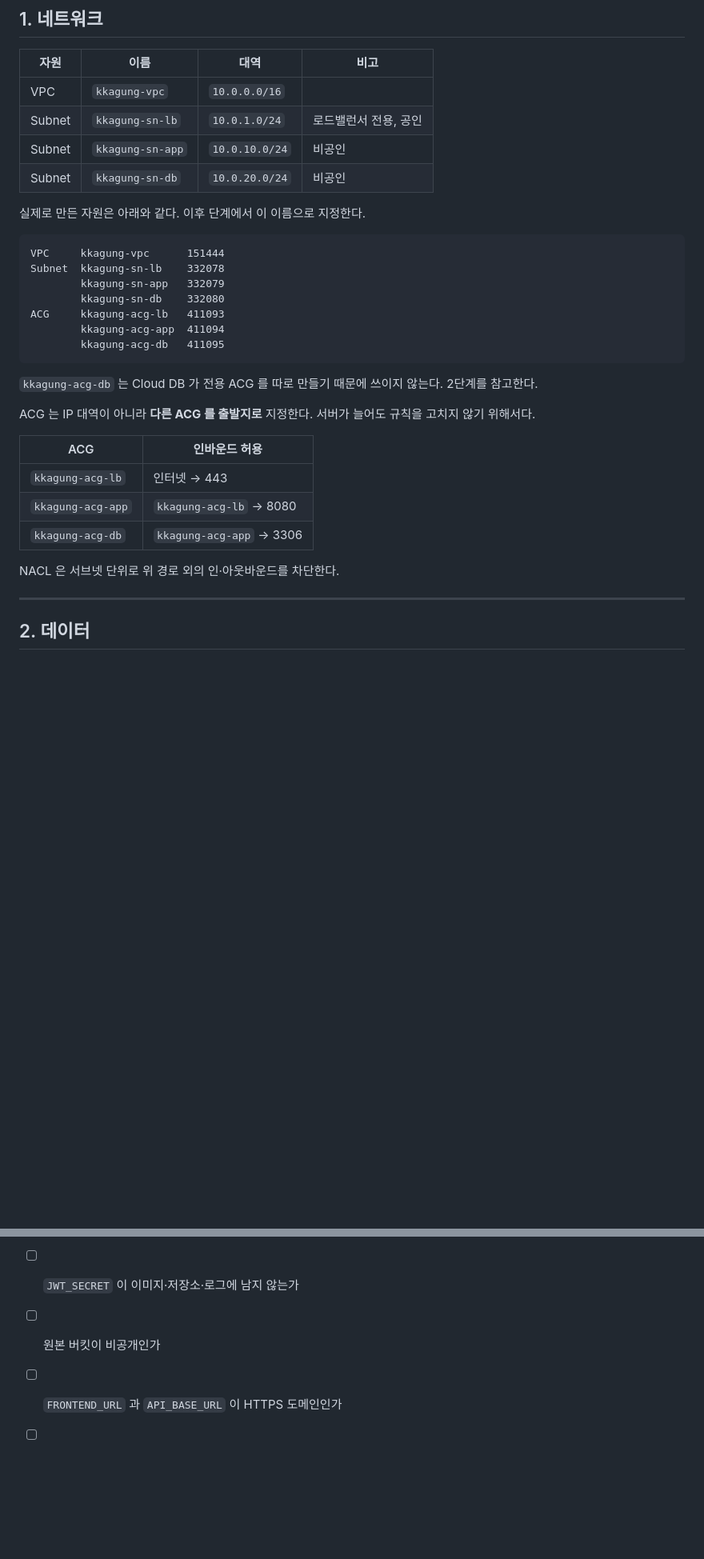
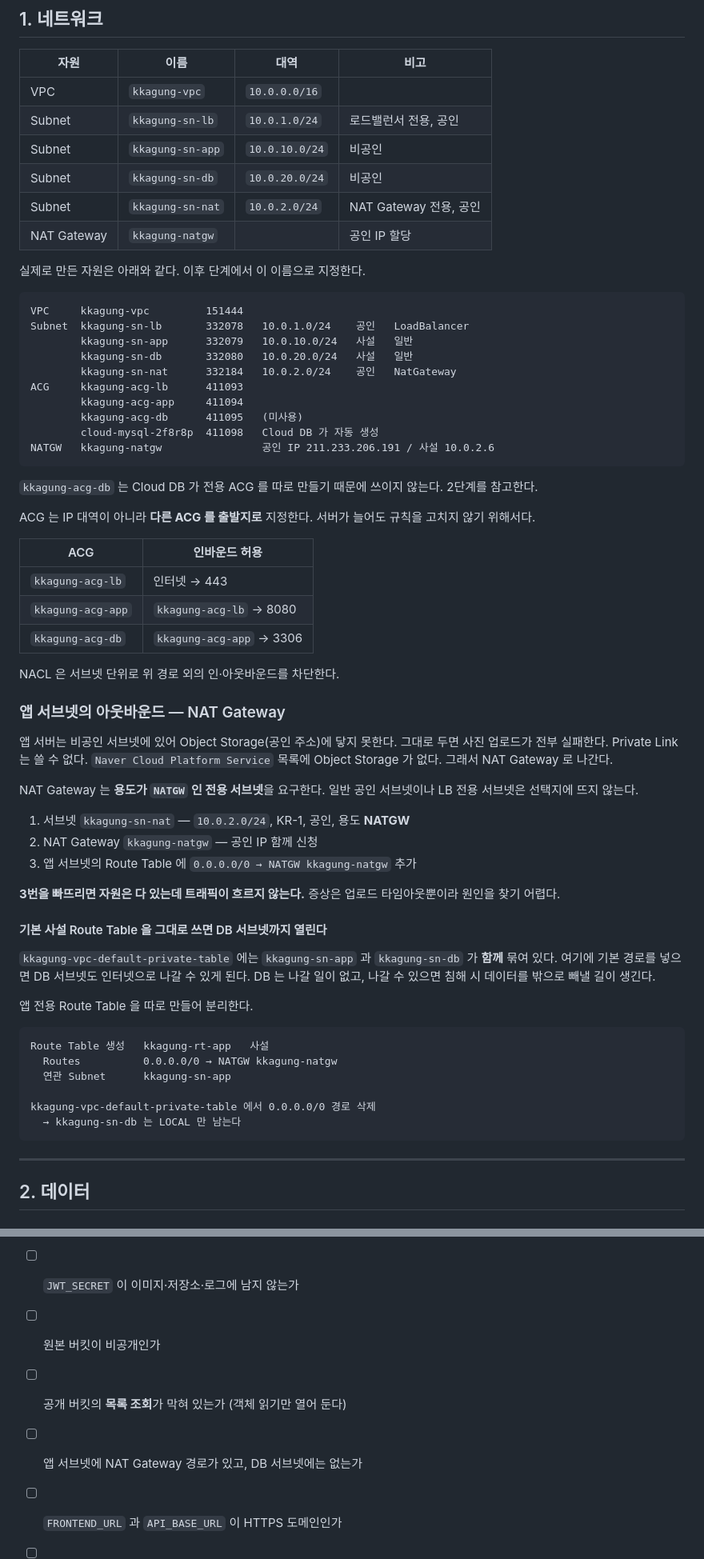
Before and after one commit to philipn337-namphil/kkagung, a Markdown page: docs/07_NCP_배포_절차.md, 2 parts joined by grey strips. Shown at 80% size. Drawn GitHub-style; blank space fills up the shorter version.

Commit message:
docs(infra): record the NAT gateway path and the storage endpoint
2단계에서 실제로 만든 자원과, 만들면서 드러난 두 가지를 적는다.

- 앱 서브넷이 Object Storage 에 닿으려면 NATGW 전용 서브넷과 NAT Gateway,
  그리고 앱 서브넷 Route Table 의 기본 경로가 모두 있어야 한다. 경로를 빠뜨리면
  자원은 다 있는데 업로드만 타임아웃이라 원인을 찾기 어렵다.
- 기본 사설 Route Table 에는 앱과 DB 서브넷이 함께 묶여 있어, 여기에 기본 경로를
  넣으면 DB 서브넷까지 인터넷으로 나간다. 앱 전용 Route Table 로 분리한다.
- 공개 버킷에 목록 조회 권한이 열려 있으면 인증 없이 전체 키를 받아갈 수 있다.
  객체 키에 사용자 ID 가 들어 있어 사용자 목록과 흐림 사진이 함께 나간다.

엔드포인트(`https://kr.object.ncloudstorage.com`)와 리전도 확정해 적는다.

Co-Authored-By: Claude Opus 5 <noreply@anthropic.com>

````diff
--- a/docs/07_NCP_배포_절차.md
+++ b/docs/07_NCP_배포_절차.md
@@ -60,17 +60,22 @@ RUN_MIGRATIONS_ON_START=false
 | Subnet | `kkagung-sn-lb` | `10.0.1.0/24` | 로드밸런서 전용, 공인 |
 | Subnet | `kkagung-sn-app` | `10.0.10.0/24` | 비공인 |
 | Subnet | `kkagung-sn-db` | `10.0.20.0/24` | 비공인 |
+| Subnet | `kkagung-sn-nat` | `10.0.2.0/24` | NAT Gateway 전용, 공인 |
+| NAT Gateway | `kkagung-natgw` | | 공인 IP 할당 |
 
 실제로 만든 자원은 아래와 같다. 이후 단계에서 이 이름으로 지정한다.
 
 ```
-VPC     kkagung-vpc      151444
-Subnet  kkagung-sn-lb    332078
-        kkagung-sn-app   332079
-        kkagung-sn-db    332080
-ACG     kkagung-acg-lb   411093
-        kkagung-acg-app  411094
-        kkagung-acg-db   411095
+VPC     kkagung-vpc         151444
+Subnet  kkagung-sn-lb       332078   10.0.1.0/24    공인   LoadBalancer
+        kkagung-sn-app      332079   10.0.10.0/24   사설   일반
+        kkagung-sn-db       332080   10.0.20.0/24   사설   일반
+        kkagung-sn-nat      332184   10.0.2.0/24    공인   NatGateway
+ACG     kkagung-acg-lb      411093
+        kkagung-acg-app     411094
+        kkagung-acg-db      411095   (미사용)
+        cloud-mysql-2f8r8p  411098   Cloud DB 가 자동 생성
+NATGW   kkagung-natgw                공인 IP 211.233.206.191 / 사설 10.0.2.6
 ```
 
 `kkagung-acg-db` 는 Cloud DB 가 전용 ACG 를 따로 만들기 때문에 쓰이지 않는다. 2단계를 참고한다.
@@ -84,6 +89,36 @@ ACG 는 IP 대역이 아니라 **다른 ACG 를 출발지로** 지정한다. 서
 | `kkagung-acg-db` | `kkagung-acg-app` → 3306 |
 
 NACL 은 서브넷 단위로 위 경로 외의 인·아웃바운드를 차단한다.
+
+### 앱 서브넷의 아웃바운드 — NAT Gateway
+
+앱 서버는 비공인 서브넷에 있어 Object Storage(공인 주소)에 닿지 못한다. 그대로 두면 사진 업로드가 전부 실패한다.
+Private Link 는 쓸 수 없다. `Naver Cloud Platform Service` 목록에 Object Storage 가 없다. 그래서 NAT Gateway 로 나간다.
+
+NAT Gateway 는 **용도가 `NATGW` 인 전용 서브넷**을 요구한다. 일반 공인 서브넷이나 LB 전용 서브넷은 선택지에 뜨지 않는다.
+
+1. 서브넷 `kkagung-sn-nat` — `10.0.2.0/24`, KR-1, 공인, 용도 **NATGW**
+2. NAT Gateway `kkagung-natgw` — 공인 IP 함께 신청
+3. 앱 서브넷의 Route Table 에 `0.0.0.0/0 → NATGW kkagung-natgw` 추가
+
+**3번을 빠뜨리면 자원은 다 있는데 트래픽이 흐르지 않는다.** 증상은 업로드 타임아웃뿐이라 원인을 찾기 어렵다.
+
+#### 기본 사설 Route Table 을 그대로 쓰면 DB 서브넷까지 열린다
+
+`kkagung-vpc-default-private-table` 에는 `kkagung-sn-app` 과 `kkagung-sn-db` 가 **함께** 묶여 있다.
+여기에 기본 경로를 넣으면 DB 서브넷도 인터넷으로 나갈 수 있게 된다. DB 는 나갈 일이 없고,
+나갈 수 있으면 침해 시 데이터를 밖으로 빼낼 길이 생긴다.
+
+앱 전용 Route Table 을 따로 만들어 분리한다.
+
+```
+Route Table 생성   kkagung-rt-app   사설
+  Routes          0.0.0.0/0 → NATGW kkagung-natgw
+  연관 Subnet      kkagung-sn-app
+
+kkagung-vpc-default-private-table 에서 0.0.0.0/0 경로 삭제
+  → kkagung-sn-db 는 LOCAL 만 남는다
+```
 
 ---
 
@@ -200,6 +255,8 @@ NCP 에서는 DB 가 분리되고 서버가 늘어나므로 이 값보다 나아
 - [ ] 마이그레이션을 배포 단계에서 한 번 적용했는가
 - [ ] `JWT_SECRET` 이 이미지·저장소·로그에 남지 않는가
 - [ ] 원본 버킷이 비공개인가
+- [ ] 공개 버킷의 **목록 조회**가 막혀 있는가 (객체 읽기만 열어 둔다)
+- [ ] 앱 서브넷에 NAT Gateway 경로가 있고, DB 서브넷에는 없는가
 - [ ] `FRONTEND_URL` 과 `API_BASE_URL` 이 HTTPS 도메인인가
 - [ ] `/health` 가 LB 헬스체크에 연결됐는가
 - [ ] `ADMIN_ALLOWED_IP_CIDRS` 를 지정했는가 (비우면 관리자 API 전부 403. `/health` 는 정상이라 늦게 발견된다)
````
Also changed, not shown: other parts of docs/07_NCP_배포_절차.md (+22 -2 lines).
